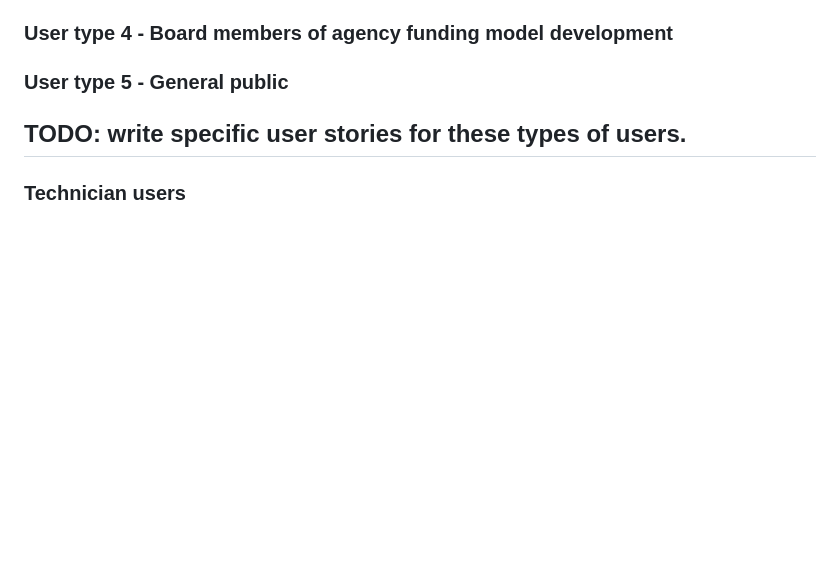
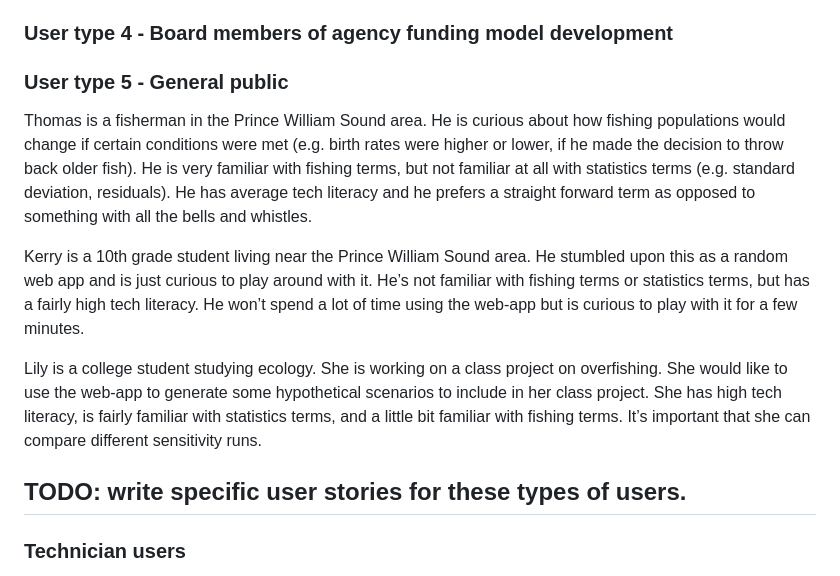
Before and after one commit to cl-roberts/pws-herring-basa, a Markdown page: sensitivity/doc/design.md, the part around the change. Drawn GitHub-style; blank space fills up the shorter version.

Commit message:
Added additional user stories (general public)

```diff
--- a/sensitivity/doc/design.md
+++ b/sensitivity/doc/design.md
@@ -20,6 +20,22 @@ The third type of user of this tool includes miscellaneous researchers in Prince
 
 ### User type 4 - Board members of agency funding model development
 ### User type 5 - General public
+
+Thomas is a fisherman in the Prince William Sound area. He is curious about how fishing populations would change
+if certain conditions were met (e.g. birth rates were higher or lower, if he made the decision to throw back older fish).
+He is very familiar with fishing terms, but not familiar at all with statistics terms (e.g. standard deviation, residuals).
+He has average tech literacy and he prefers a straight forward term as opposed to something with all the bells and whistles.
+
+Kerry is a 10th grade student living near the Prince William Sound area. He stumbled upon this as a random web app
+and is just curious to play around with it. He’s not familiar with fishing terms or statistics terms,
+but has a fairly high tech literacy. He won’t spend a lot of time using the web-app but is curious to
+play with it for a few minutes.
+
+Lily is a college student studying ecology. She is working on a class project on overfishing.
+She would like to use the web-app to generate some hypothetical scenarios to include in her class project.
+She has high tech literacy, is fairly familiar with statistics terms, and a little bit familiar with fishing terms.
+It’s important that she can compare different sensitivity runs.
+
 
 ## TODO: write specific user stories for these types of users.
 
```
